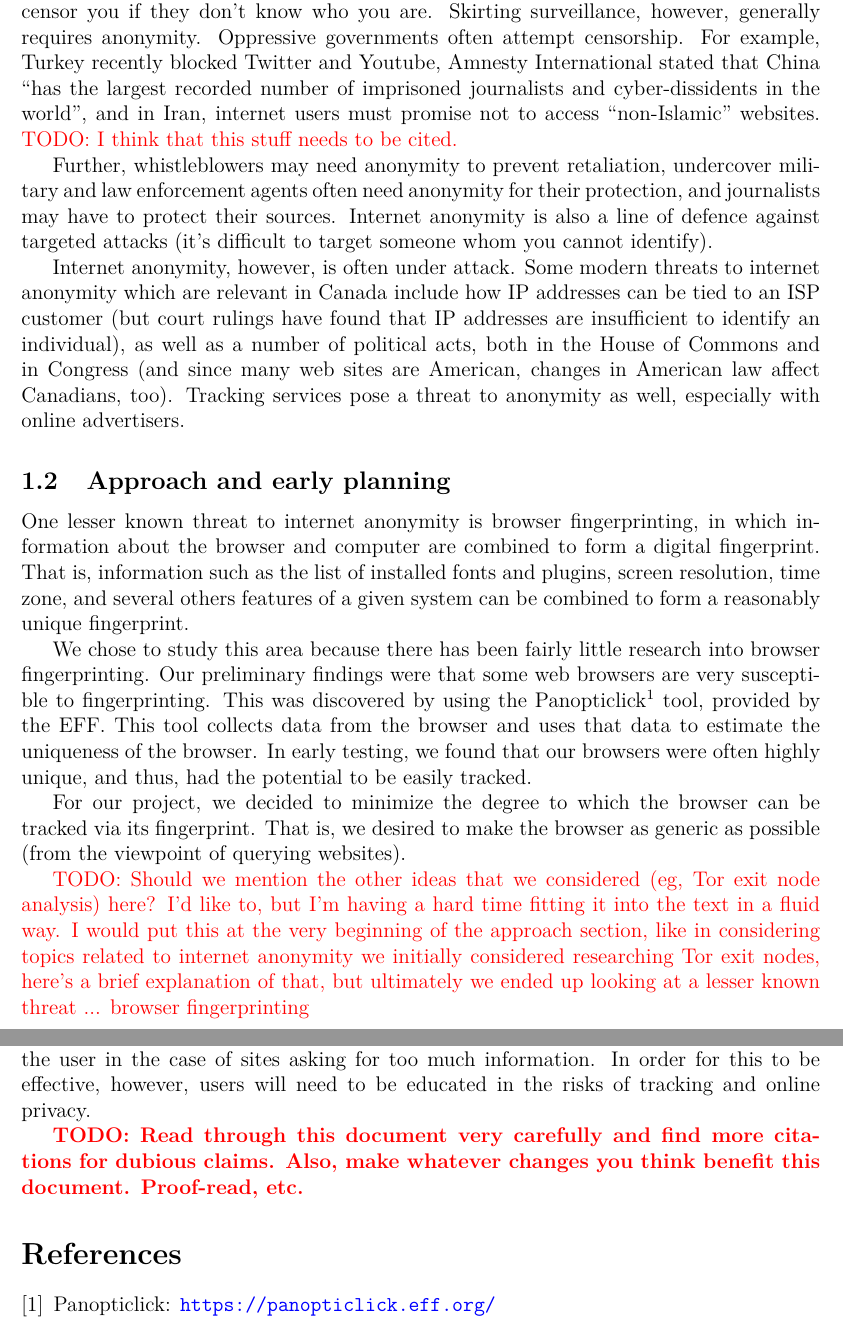
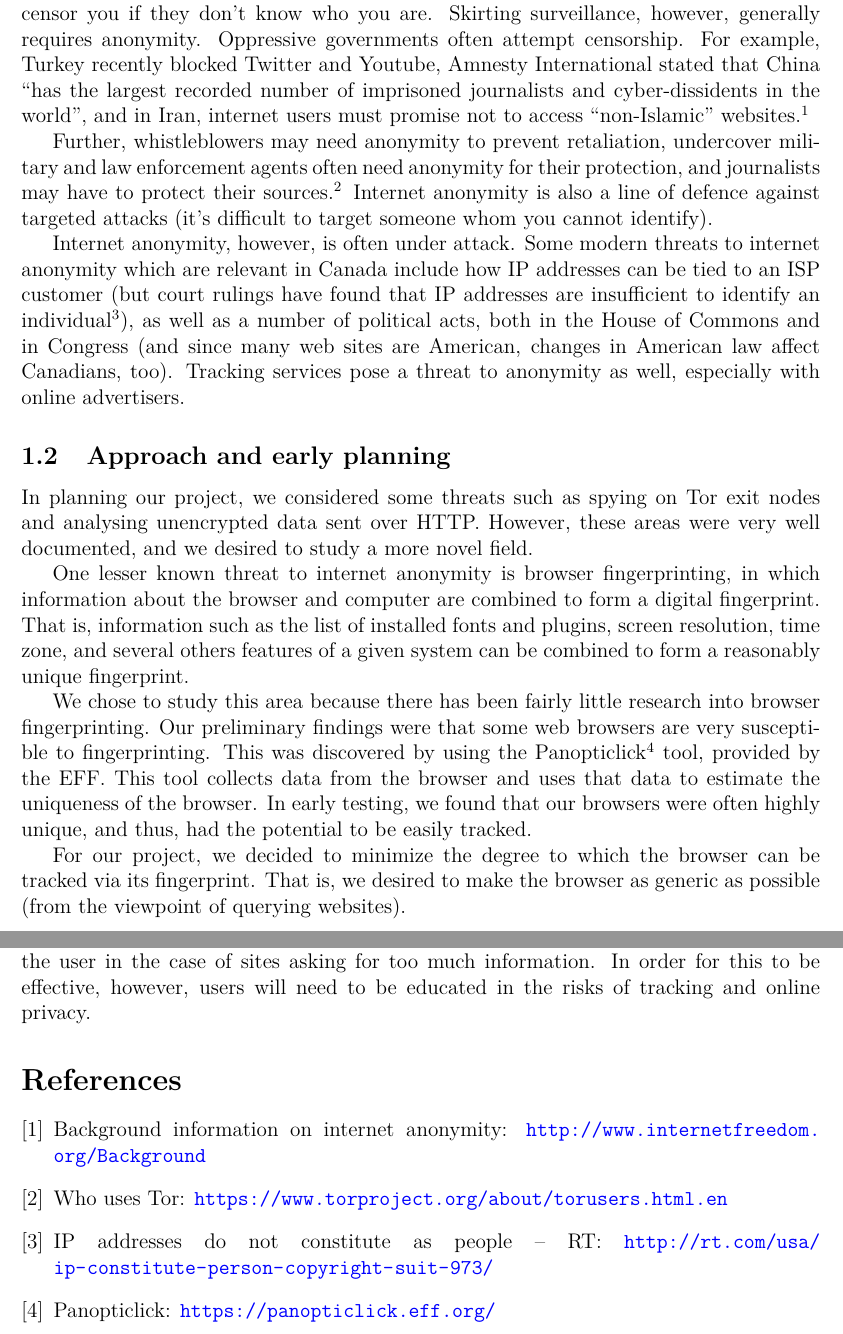
Before and after one commit to KatrinaHoffert/FingerprintAnonymizer, a LaTeX paper (report/report.tex): two parts of pages 3 and 13 of 13 before the commit and two parts of pages 3 and 13 of 14 after it, joined at a grey line, cut so that both start at the same text. Compiled offline with pdfLaTeX.

Commit message:
Finishing touches to report.
Added the images and citations that were mostly forgotten about.
Handed it in on Moodle.

```diff
--- a/report/report.tex
+++ b/report/report.tex
@@ -116,21 +116,20 @@ Our project was to undermine the harvesting of the types of information which ar
 % \subsubsection is level 3. All sections automatically added to ToC.
 \section{Genesis}
 \subsection{Overview}
-Internet anonymity refers to the ability to remain anonymous on the internet, often behind a pseudonym. Internet anonymity helps support freedom of speech: governments can't censor you if they don't know who you are. Skirting surveillance, however, generally requires anonymity. Oppressive governments often attempt censorship. For example, Turkey recently blocked Twitter and Youtube, Amnesty International stated that China ``has the largest recorded number of imprisoned journalists and cyber-dissidents in the world'', and in Iran, internet users must promise not to access ``non-Islamic'' websites.
-\textcolor{red}{TODO: I think that this stuff needs to be cited.}
+Internet anonymity refers to the ability to remain anonymous on the internet, often behind a pseudonym. Internet anonymity helps support freedom of speech: governments can't censor you if they don't know who you are. Skirting surveillance, however, generally requires anonymity. Oppressive governments often attempt censorship. For example, Turkey recently blocked Twitter and Youtube, Amnesty International stated that China ``has the largest recorded number of imprisoned journalists and cyber-dissidents in the world'', and in Iran, internet users must promise not to access ``non-Islamic'' websites \cite{anon}.
 
-Further, whistleblowers may need anonymity to prevent retaliation, undercover military and law enforcement agents often need anonymity for their protection, and journalists may have to protect their sources. Internet anonymity is also a line of defence against targeted attacks (it's difficult to target someone whom you cannot identify).
+Further, whistleblowers may need anonymity to prevent retaliation, undercover military and law enforcement agents often need anonymity for their protection, and journalists may have to protect their sources \cite{toranon}. Internet anonymity is also a line of defence against targeted attacks (it's difficult to target someone whom you cannot identify).
 
-Internet anonymity, however, is often under attack. Some modern threats to internet anonymity which are relevant in Canada include how IP addresses can be tied to an ISP customer (but court rulings have found that IP addresses are insufficient to identify an individual), as well as a number of political acts, both in the House of Commons and in Congress (and since many web sites are American, changes in American law affect Canadians, too). Tracking services pose a threat to anonymity as well, especially with online advertisers.
+Internet anonymity, however, is often under attack. Some modern threats to internet anonymity which are relevant in Canada include how IP addresses can be tied to an ISP customer (but court rulings have found that IP addresses are insufficient to identify an individual \cite{ipnotpeople}), as well as a number of political acts, both in the House of Commons and in Congress (and since many web sites are American, changes in American law affect Canadians, too). Tracking services pose a threat to anonymity as well, especially with online advertisers.
 
 \subsection{Approach and early planning}
+In planning our project, we considered some threats such as spying on Tor exit nodes and analysing unencrypted data sent over HTTP. However, these areas were very well documented, and we desired to study a more novel field.
+
 One lesser known threat to internet anonymity is browser fingerprinting, in which information about the browser and computer are combined to form a digital fingerprint. That is, information such as the list of installed fonts and plugins, screen resolution, time zone, and several others features of a given system can be combined to form a reasonably unique fingerprint.
 
 We chose to study this area because there has been fairly little research into browser fingerprinting. Our preliminary findings were that some web browsers are very susceptible to fingerprinting. This was discovered by using the Panopticlick\cite{panopticlick} tool, provided by the EFF. This tool collects data from the browser and uses that data to estimate the uniqueness of the browser. In early testing, we found that our browsers were often highly unique, and thus, had the potential to be easily tracked.
 
 For our project, we decided to minimize the degree to which the browser can be tracked via its fingerprint. That is, we desired to make the browser as generic as possible (from the viewpoint of querying websites).
-
-\textcolor{red}{TODO: Should we mention the other ideas that we considered (eg, Tor exit node analysis) here? I'd like to, but I'm having a hard time fitting it into the text in a fluid way. I would put this at the very beginning of the approach section, like in considering topics related to internet anonymity we initially considered researching Tor exit nodes, here's a brief explanation of that, but ultimately we ended up looking at a lesser known threat ... browser fingerprinting}
 
 \subsection{Pre-conceptions}
 In the early stages of our project, it was unclear what restrictions we would face in preventing fingerprinting. It was decided that we would develop a browser extension, and chose to do so for the Chrome browser because it (1) was considered to be easier to develop extensions for and (2) allowed enumeration of plugins, which provided an additional vulnerability against fingerprinting (and thus being a more optimal choice for studying how to thwart fingerprinting techniques). For comparison, the Firefox browser allows the ability to disable enumeration of most plugins (some remain visible), but was still vulnerable to fingerprinting because it allowed mass querying of plugin data. Internet Explorer, however, does not allow enumeration of the plugin array.
@@ -327,10 +332,17 @@ Flash should consider disabling font enumeration by default, and prompt the user
 
 Overall, it is the belief of the authors that users are being left out of the loop and security could be improved by increasing transparency -- for example, through prompting the user in the case of sites asking for too much information. In order for this to be effective, however, users will need to be educated in the risks of tracking and online privacy.
 
-\textcolor{red}{\textbf{TODO: Read through this document very carefully and find more citations for dubious claims. Also, make whatever changes you think benefit this document. Proof-read, etc.}}
-
 % Bibliography
 \begin{thebibliography}{0}
+
+\bibitem{anon}
+  Background information on internet anonymity: \url{http://www.internetfreedom.org/Background}
+
+\bibitem{toranon}
+  Who uses Tor: \url{https://www.torproject.org/about/torusers.html.en}
+
+\bibitem{ipnotpeople}
+  IP addresses do not constitute as people -- RT: \url{http://rt.com/usa/ip-constitute-person-copyright-suit-973/}
 
 \bibitem{panopticlick}
   Panopticlick: \url{https://panopticlick.eff.org/}
```
Also changed, not shown: report/browser-action.png (added), report/options.png (added), report/report.pdf, report/report.tex (38 more changed lines).
